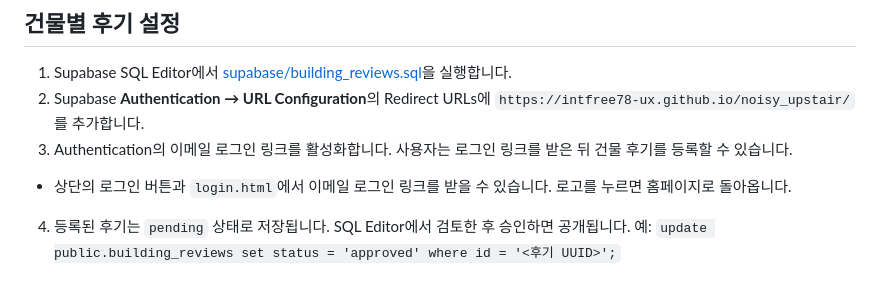
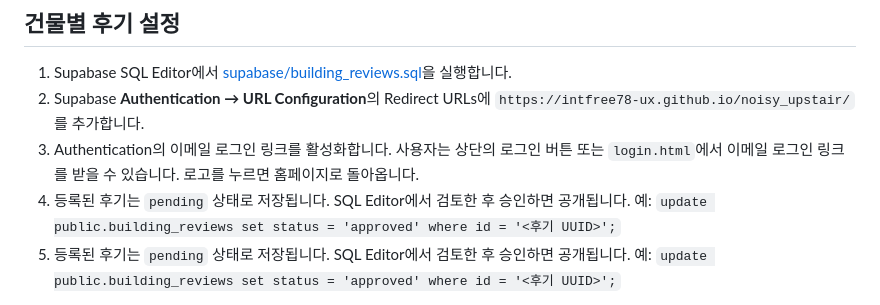
Before and after one commit to intfree78-ux/noisy_upstair, a Markdown page: README.md, the part around the change. Drawn GitHub-style.

Commit message:
Document login page and navigation

```diff
--- a/README.md
+++ b/README.md
@@ -31,8 +31,8 @@
 
 1. Supabase SQL Editor에서 [supabase/building_reviews.sql](supabase/building_reviews.sql)을 실행합니다.
 2. Supabase **Authentication → URL Configuration**의 Redirect URLs에 `https://intfree78-ux.github.io/noisy_upstair/`를 추가합니다.
-3. Authentication의 이메일 로그인 링크를 활성화합니다. 사용자는 로그인 링크를 받은 뒤 건물 후기를 등록할 수 있습니다.
-- 상단의 로그인 버튼과 `login.html`에서 이메일 로그인 링크를 받을 수 있습니다. 로고를 누르면 홈페이지로 돌아옵니다.
+3. Authentication의 이메일 로그인 링크를 활성화합니다. 사용자는 상단의 로그인 버튼 또는 `login.html`에서 이메일 로그인 링크를 받을 수 있습니다. 로고를 누르면 홈페이지로 돌아옵니다.
+4. 등록된 후기는 `pending` 상태로 저장됩니다. SQL Editor에서 검토한 후 승인하면 공개됩니다. 예: `update public.building_reviews set status = 'approved' where id = '<후기 UUID>';`
 4. 등록된 후기는 `pending` 상태로 저장됩니다. SQL Editor에서 검토한 후 승인하면 공개됩니다. 예: `update public.building_reviews set status = 'approved' where id = '<후기 UUID>';`
 
 동·호 정보는 별도의 비공개 테이블에 저장되며 공개 후기 목록에는 나오지 않습니다. 지도에서 선택한 건물의 승인 후기와 본인이 작성한 검토 중 후기만 볼 수 있습니다.
```
